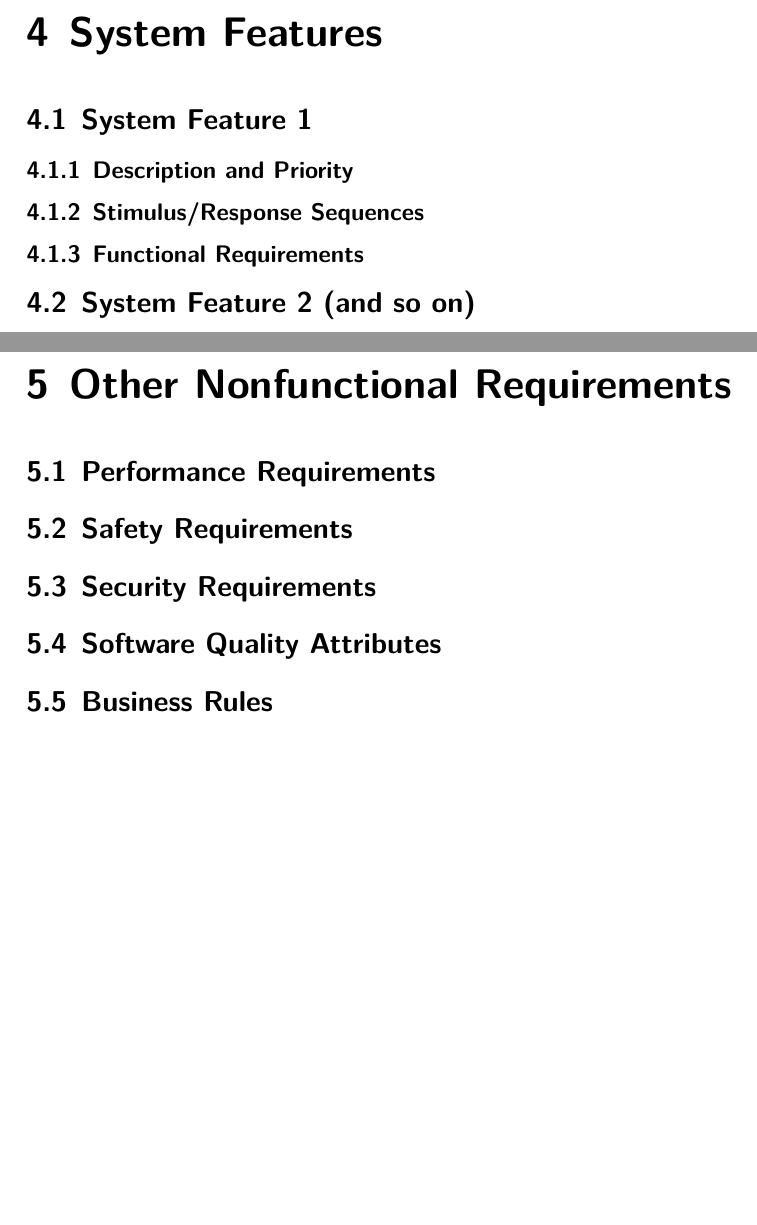
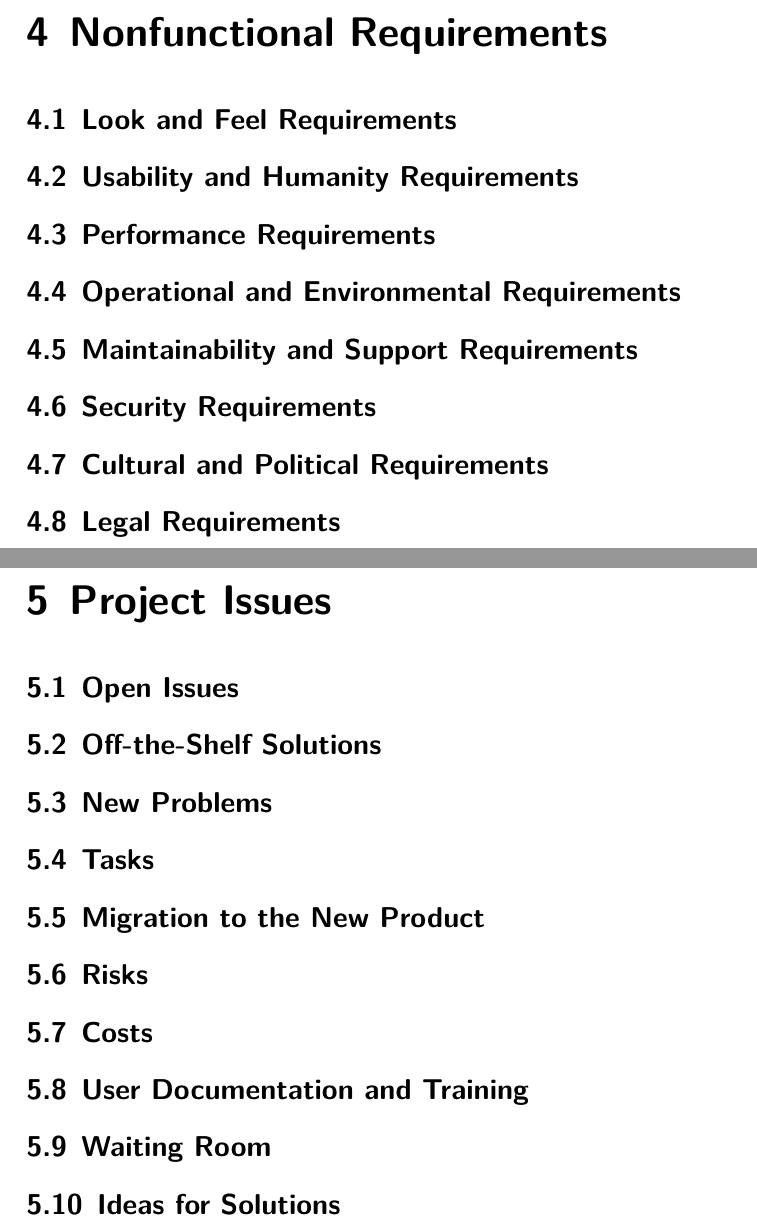
Before and after one commit to dukebw/cs-4zp6-abjud, a LaTeX document (Docs/src/SoftwareRequirementsSpecification.tex): two parts of pages 9 and 10 of 11, joined at a grey line, cut at the place of the change, the shorter picture padded with empty space. Compiled offline with XeLaTeX.

Commit message:
Added skeleton from Volere template, including Requirements Shell (See 3.3 Functional and Data Requirements)

```diff
--- a/Docs/src/SoftwareRequirementsSpecification.tex
+++ b/Docs/src/SoftwareRequirementsSpecification.tex
@@ -108,5 +125,6 @@
+\stepcounter{RequirementNumber}
 
-\chapter{External Interface Requirements}
+\chapter{Nonfunctional Requirements}
 
-\section{User Interfaces}
+\section{Look and Feel Requirements}
 
@@ -119,30 +131,40 @@
-\chapter{System Features}
-
-\section{System Feature 1}
-
-\subsection{Description and Priority}
-
-\subsection{Stimulus/Response Sequences}
-
-\subsection{Functional Requirements}
-
-\section{System Feature 2 (and so on)}
-
-
-\chapter{Other Nonfunctional Requirements}
+\section{Usability and Humanity Requirements}
 
 \section{Performance Requirements}
 
-\section{Safety Requirements}
+\section{Operational and Environmental Requirements}
+
+\section{Maintainability and Support Requirements}
 
 \section{Security Requirements}
 
-\section{Software Quality Attributes}
+\section{Cultural and Political Requirements}
 
-\section{Business Rules}
+\section{Legal Requirements}
 
+\chapter{Project Issues}
 
-\chapter{Other Requirements}
+\section{Open Issues}
+
+\section{Off-the-Shelf Solutions}
+
+\section{New Problems}
+
+\section{Tasks}
+
+\section{Migration to the New Product}
+
+\section{Risks}
+
+\section{Costs}
+
+\section{User Documentation and Training}
+
+\section{Waiting Room}
+
+\section{Ideas for Solutions}
+
+\chapter{Appendix}
 
 \section{Appendix A: Glossary}
 %see https://en.wikibooks.org/wiki/LaTeX/Glossary
```
Also changed, not shown: Docs/SoftwareRequirementsSpecification.pdf, Docs/src/SoftwareRequirementsSpecification.tex (53 more changed lines).
